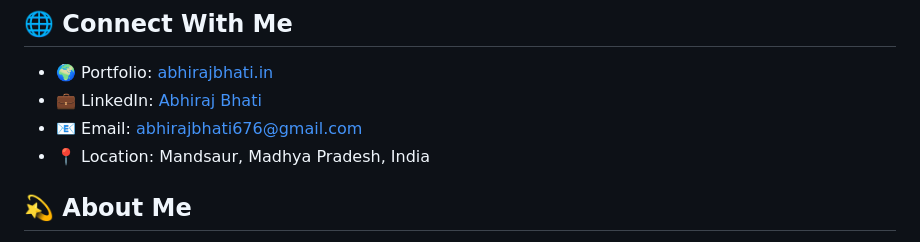
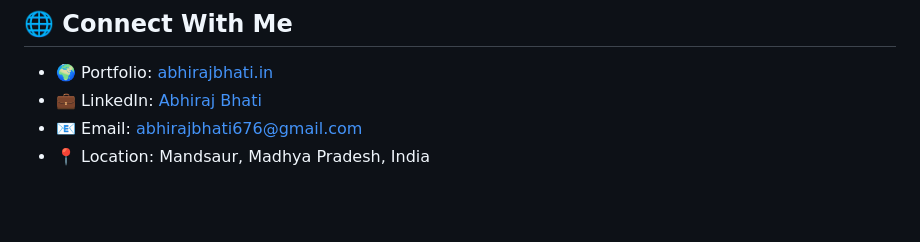
Before and after one commit to Abhiraj-creator/Abhiraj-creator, a Markdown page: README.md, the part around one of its changes. Drawn GitHub-style; blank space fills up the shorter version.

```diff
--- a/README.md
+++ b/README.md
@@ -22,5 +22,4 @@
 - 📧 Email: abhirajbhati676@gmail.com
 - 📍 Location: Mandsaur, Madhya Pradesh, India
 
-## 💫 About Me
 
```
Also changed, not shown: other parts of README.md (+0 -24 lines).
